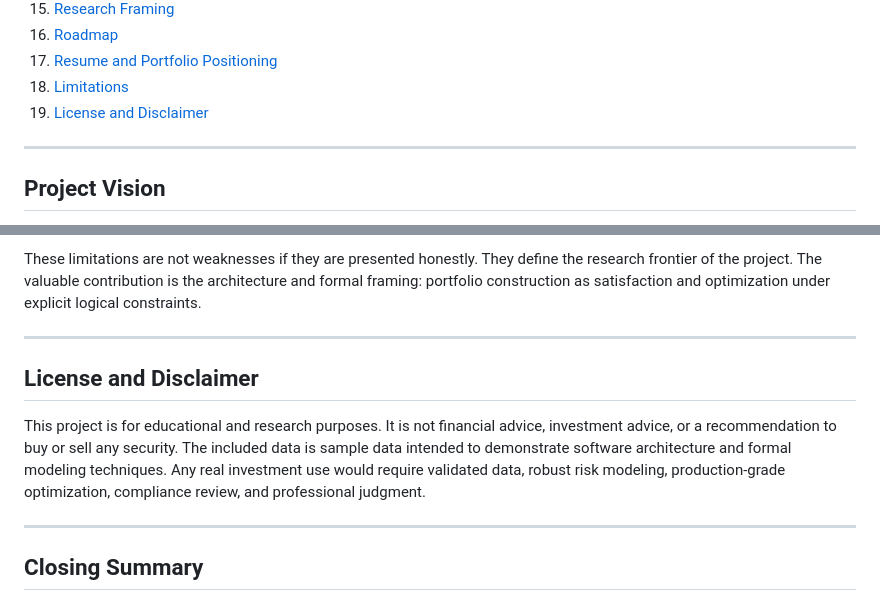
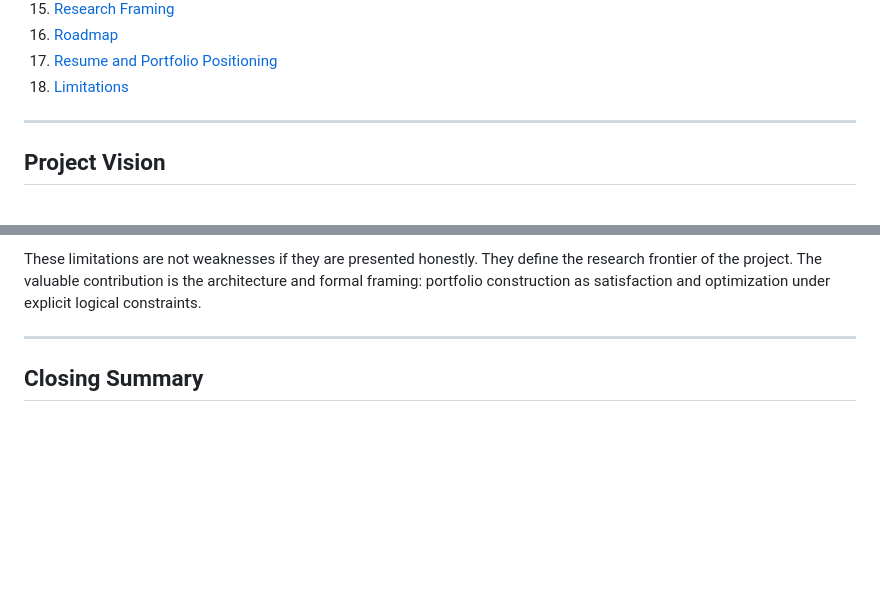
Before and after one commit to pralfredo/LogicWealth, a Markdown page: README.md, 2 parts joined by grey strips. Rendered like a GitHub page; blank space fills up the shorter version.

Commit message:
Remove License and Disclaimer section from README
Removed the License and Disclaimer section from the README.

```diff
--- a/README.md
+++ b/README.md
@@ -32,7 +32,6 @@ This repository is designed to look and feel like something a strong graduate ap
 16. [Roadmap](#roadmap)
 17. [Resume and Portfolio Positioning](#resume-and-portfolio-positioning)
 18. [Limitations](#limitations)
-19. [License and Disclaimer](#license-and-disclaimer)
 
 ---
 
@@ -997,12 +996,6 @@ These limitations are not weaknesses if they are presented honestly. They define
 
 ---
 
-## License and Disclaimer
-
-This project is for educational and research purposes. It is not financial advice, investment advice, or a recommendation to buy or sell any security. The included data is sample data intended to demonstrate software architecture and formal modeling techniques. Any real investment use would require validated data, robust risk modeling, production-grade optimization, compliance review, and professional judgment.
-
----
-
 ## Closing Summary
 
 LogicWealth is a portfolio construction system built around a formal idea: an investment mandate is a specification, and a portfolio is valid only if it satisfies that specification. By combining Boolean selection variables, arithmetic weight constraints, categorical exposure rules, conditional implications, solver backends, and explanation reports, the project demonstrates how logic can make quantitative finance more expressive and auditable.
```
